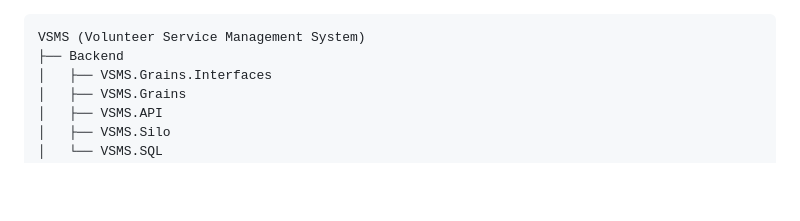
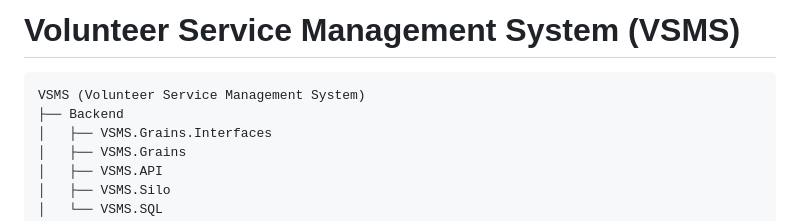
Before and after one commit to young-bob/CAD-Capstone, a Markdown page: Code/README.md, the part around one of its changes. Rendered like a GitHub page; blank space fills up the shorter version.

````diff
--- a/Code/README.md
+++ b/Code/README.md
@@ -1,3 +1,5 @@
+# Volunteer Service Management System (VSMS)
+
 ``` shell
 VSMS (Volunteer Service Management System)
 ├── Backend
````
Also changed, not shown: other parts of Code/README.md (+5 -6 lines).
